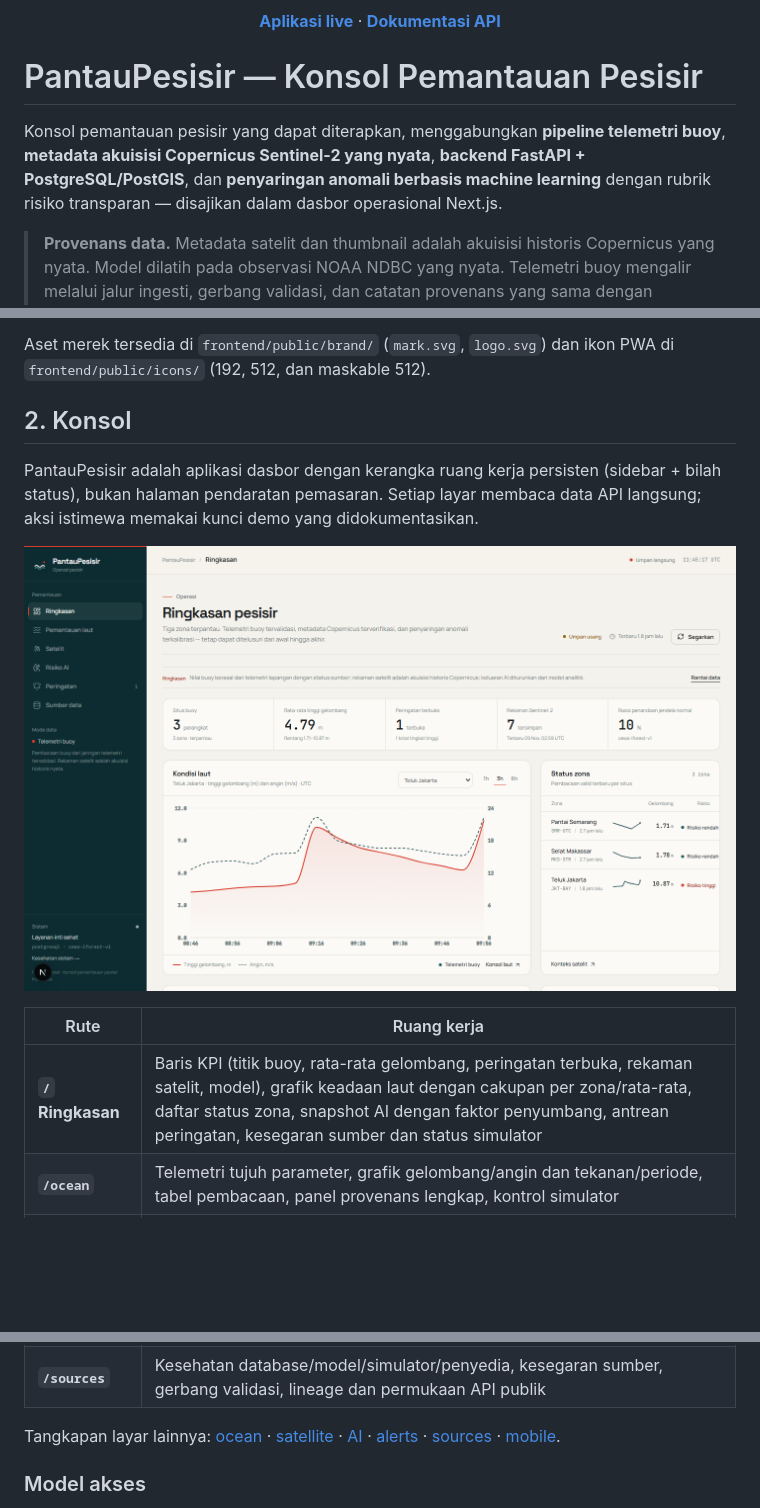
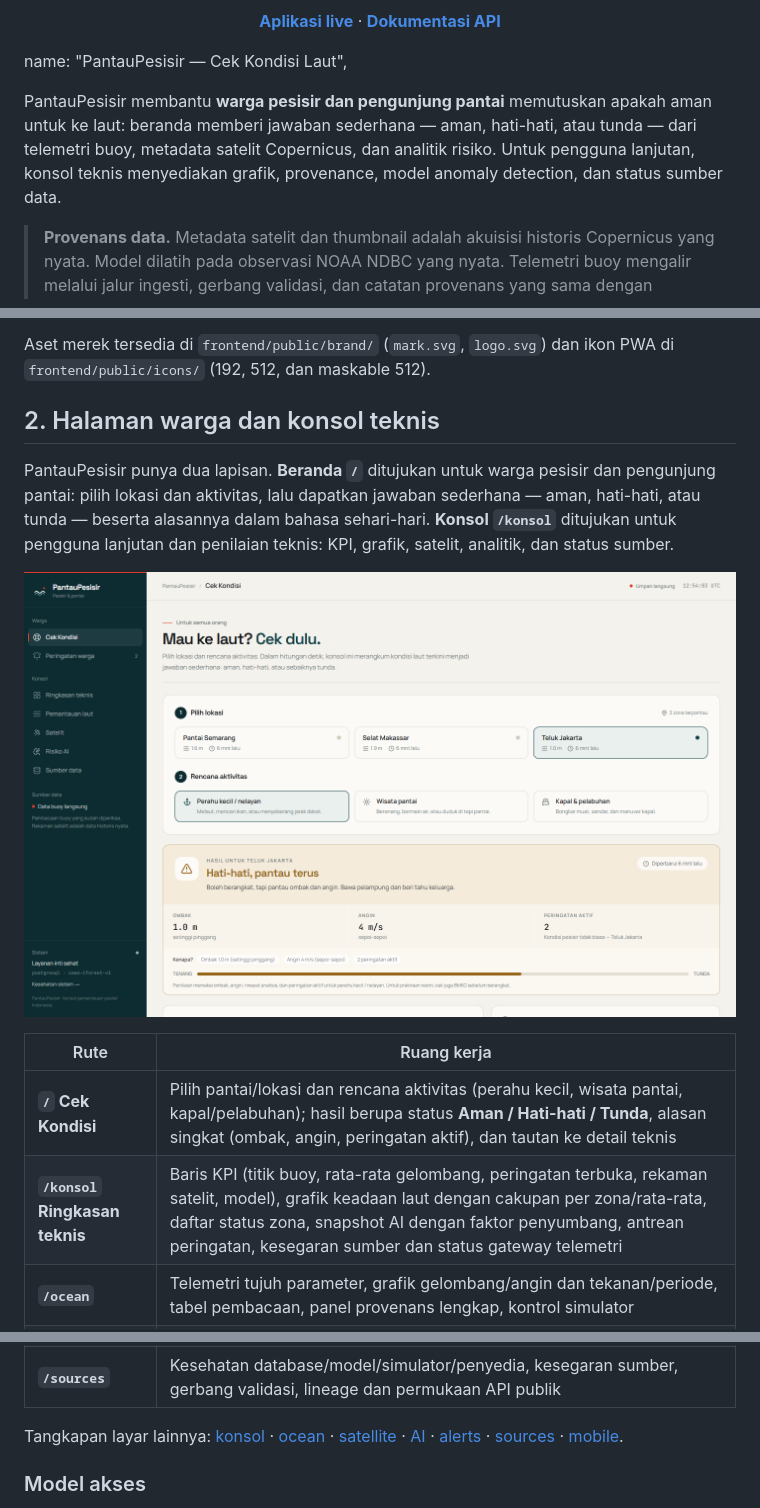
Before and after one commit to ahdikhfDev/PantauPesisir, a Markdown page: README.md, 3 parts joined by grey strips. Drawn GitHub-style; pictures changed too: docs/screenshots/cek.png (added), docs/screenshots/overview.png (deleted); blank space fills up the shorter version.

```diff
--- a/README.md
+++ b/README.md
@@ -8,11 +8,12 @@
   <a href="https://pantaupesisir-api.vercel.app/docs"><strong>Dokumentasi API</strong></a>
 </p>
 
-# PantauPesisir — Konsol Pemantauan Pesisir
+name: "PantauPesisir — Cek Kondisi Laut",
 
-Konsol pemantauan pesisir yang dapat diterapkan, menggabungkan **pipeline telemetri buoy**, **metadata
-akuisisi Copernicus Sentinel-2 yang nyata**, **backend FastAPI + PostgreSQL/PostGIS**, dan **penyaringan
-anomali berbasis machine learning** dengan rubrik risiko transparan — disajikan dalam dasbor operasional Next.js.
+PantauPesisir membantu **warga pesisir dan pengunjung pantai** memutuskan apakah aman untuk ke laut:
+beranda memberi jawaban sederhana — aman, hati-hati, atau tunda — dari telemetri buoy, metadata
+satelit Copernicus, dan analitik risiko. Untuk pengguna lanjutan, konsol teknis menyediakan grafik,
+provenance, model anomaly detection, dan status sumber data.
 
 > **Provenans data.** Metadata satelit dan thumbnail adalah akuisisi historis Copernicus yang nyata.
 > Model dilatih pada observasi NOAA NDBC yang nyata. Telemetri buoy mengalir melalui jalur ingesti,
@@ -54,24 +55,27 @@ operasional selalu segar; service worker hanya aktif pada build produksi.
 Aset merek tersedia di `frontend/public/brand/` (`mark.svg`, `logo.svg`) dan ikon PWA di
 `frontend/public/icons/` (192, 512, dan maskable 512).
 
-## 2. Konsol
+## 2. Halaman warga dan konsol teknis
 
-PantauPesisir adalah aplikasi dasbor dengan kerangka ruang kerja persisten (sidebar + bilah status),
-bukan halaman pendaratan pemasaran. Setiap layar membaca data API langsung; aksi istimewa memakai
-kunci demo yang didokumentasikan.
+PantauPesisir punya dua lapisan. **Beranda `/`** ditujukan untuk warga pesisir dan pengunjung pantai:
+pilih lokasi dan aktivitas, lalu dapatkan jawaban sederhana — aman, hati-hati, atau tunda — beserta
+alasannya dalam bahasa sehari-hari. **Konsol `/konsol`** ditujukan untuk pengguna lanjutan dan
+penilaian teknis: KPI, grafik, satelit, analitik, dan status sumber.
 
-![Ringkasan operasional PantauPesisir](docs/screenshots/overview.png)
+![Cek kondisi sebelum ke laut](docs/screenshots/cek.png)
 
 | Rute | Ruang kerja |
 | --- | --- |
-| **`/` Ringkasan** | Baris KPI (titik buoy, rata-rata gelombang, peringatan terbuka, rekaman satelit, model), grafik keadaan laut dengan cakupan per zona/rata-rata, daftar status zona, snapshot AI dengan faktor penyumbang, antrean peringatan, kesegaran sumber dan status simulator |
+| **`/` Cek Kondisi** | Pilih pantai/lokasi dan rencana aktivitas (perahu kecil, wisata pantai, kapal/pelabuhan); hasil berupa status **Aman / Hati-hati / Tunda**, alasan singkat (ombak, angin, peringatan aktif), dan tautan ke detail teknis |
+| **`/konsol` Ringkasan teknis** | Baris KPI (titik buoy, rata-rata gelombang, peringatan terbuka, rekaman satelit, model), grafik keadaan laut dengan cakupan per zona/rata-rata, daftar status zona, snapshot AI dengan faktor penyumbang, antrean peringatan, kesegaran sumber dan status gateway telemetri |
 | **`/ocean`** | Telemetri tujuh parameter, grafik gelombang/angin dan tekanan/periode, tabel pembacaan, panel provenans lengkap, kontrol simulator |
 | **`/satellite`** | Peta Leaflet (poligon zona, buoy, footprint Sentinel-2), formulir sinkronisasi STAC nyata, galeri akuisisi dengan quicklook, tutupan awan, CRS dan atribusi |
 | **`/ai`** | Kartu model, formulir eksekusi, indeks anomali pada skala ambang terkalibrasi, skor risiko, faktor penyumbang, rekomendasi, keterbatasan dan riwayat analisis |
 | **`/alerts`** | Alur kerja peringatan yang dapat difilter dengan pengakuan dan penyelesaian |
 | **`/sources`** | Kesehatan database/model/simulator/penyedia, kesegaran sumber, gerbang validasi, lineage dan permukaan API publik |
 
-Tangkapan layar lainnya: [ocean](docs/screenshots/ocean.png) ·
+Tangkapan layar lainnya: [konsol](docs/screenshots/konsol.png) ·
+[ocean](docs/screenshots/ocean.png) ·
 [satellite](docs/screenshots/satellite.png) · [AI](docs/screenshots/ai.png) ·
 [alerts](docs/screenshots/alerts.png) · [sources](docs/screenshots/sources.png) ·
 [mobile](docs/screenshots/mobile.png).
```
Also changed, not shown: docs/screenshots/konsol.png (added), docs/screenshots/mobile.png, 9 other files.
